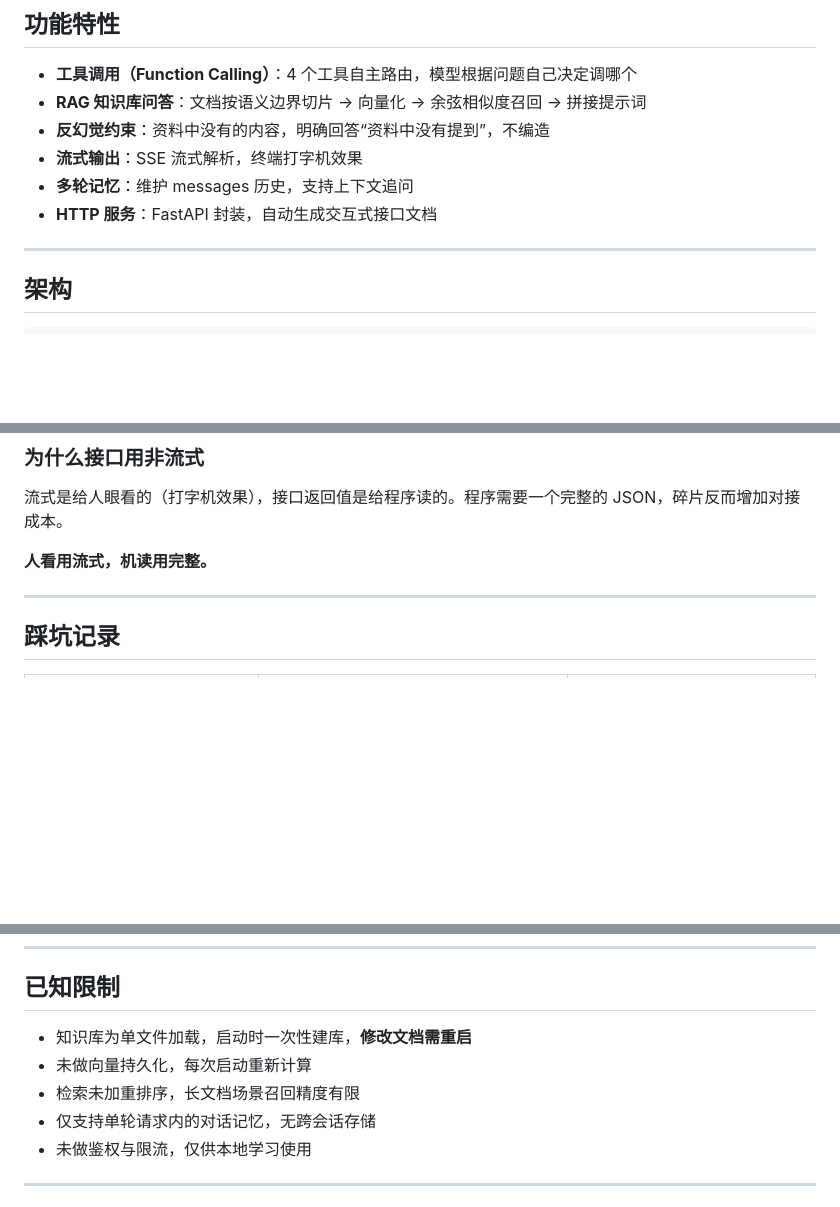
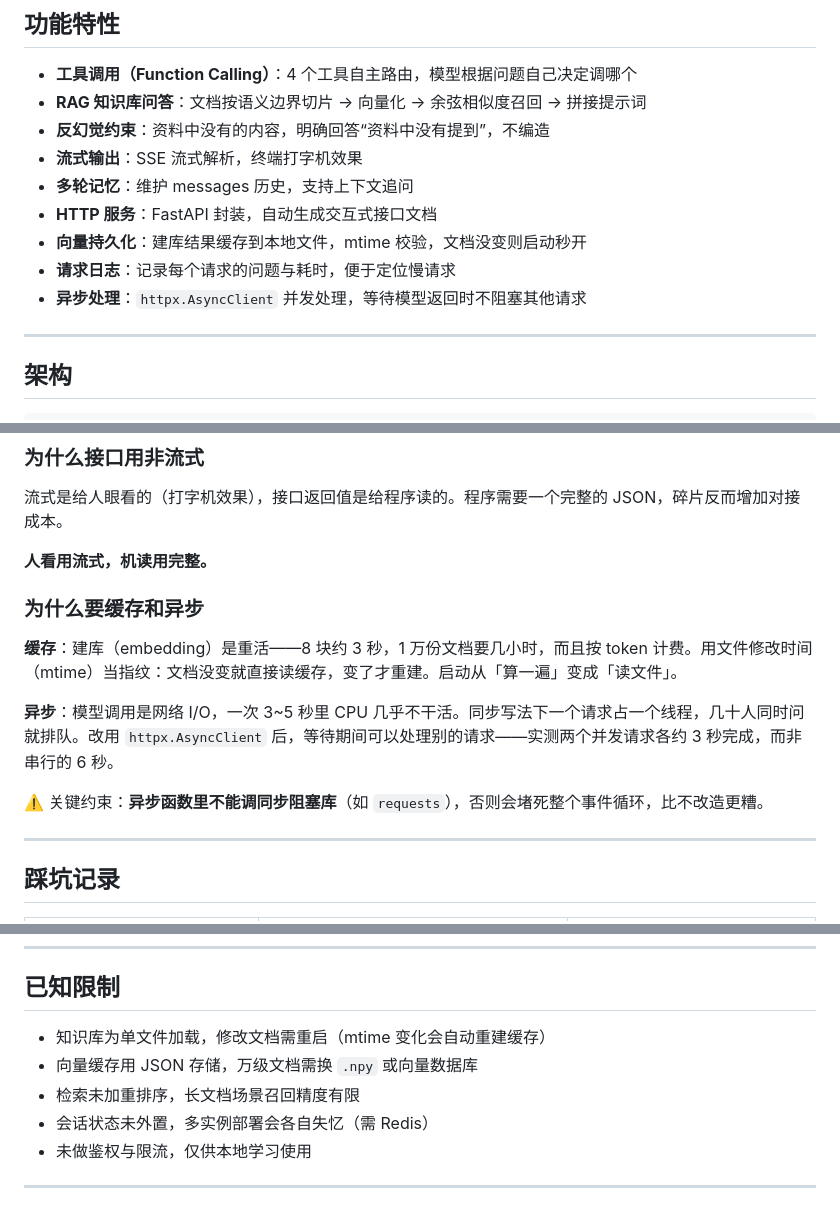
Before and after one commit to zzylyq/ai-agent-portfolio, a Markdown page: README.md, 3 parts joined by grey strips. Rendered like a GitHub page; blank space fills up the shorter version.

Commit message:
docs: README 同步（缓存/日志/异步三特性 + 设计说明 + 限制更新）

```diff
--- a/README.md
+++ b/README.md
@@ -14,6 +14,9 @@
 - **流式输出**：SSE 流式解析，终端打字机效果
 - **多轮记忆**：维护 messages 历史，支持上下文追问
 - **HTTP 服务**：FastAPI 封装，自动生成交互式接口文档
+- **向量持久化**：建库结果缓存到本地文件，mtime 校验，文档没变则启动秒开
+- **请求日志**：记录每个请求的问题与耗时，便于定位慢请求
+- **异步处理**：`httpx.AsyncClient` 并发处理，等待模型返回时不阻塞其他请求
 
 ---
 
@@ -138,6 +141,14 @@ python -m uvicorn api_server:app --reload --port 8000
 
 **人看用流式，机读用完整。**
 
+### 为什么要缓存和异步
+
+**缓存**：建库（embedding）是重活——8 块约 3 秒，1 万份文档要几小时，而且按 token 计费。用文件修改时间（mtime）当指纹：文档没变就直接读缓存，变了才重建。启动从「算一遍」变成「读文件」。
+
+**异步**：模型调用是网络 I/O，一次 3~5 秒里 CPU 几乎不干活。同步写法下一个请求占一个线程，几十人同时问就排队。改用 `httpx.AsyncClient` 后，等待期间可以处理别的请求——实测两个并发请求各约 3 秒完成，而非串行的 6 秒。
+
+⚠️ 关键约束：**异步函数里不能调同步阻塞库**（如 `requests`），否则会堵死整个事件循环，比不改造更糟。
+
 ---
 
 ## 踩坑记录
@@ -153,10 +164,10 @@ python -m uvicorn api_server:app --reload --port 8000
 
 ## 已知限制
 
-- 知识库为单文件加载，启动时一次性建库，**修改文档需重启**
-- 未做向量持久化，每次启动重新计算
+- 知识库为单文件加载，修改文档需重启（mtime 变化会自动重建缓存）
+- 向量缓存用 JSON 存储，万级文档需换 `.npy` 或向量数据库
 - 检索未加重排序，长文档场景召回精度有限
-- 仅支持单轮请求内的对话记忆，无跨会话存储
+- 会话状态未外置，多实例部署会各自失忆（需 Redis）
 - 未做鉴权与限流，仅供本地学习使用
 
 ---
```
